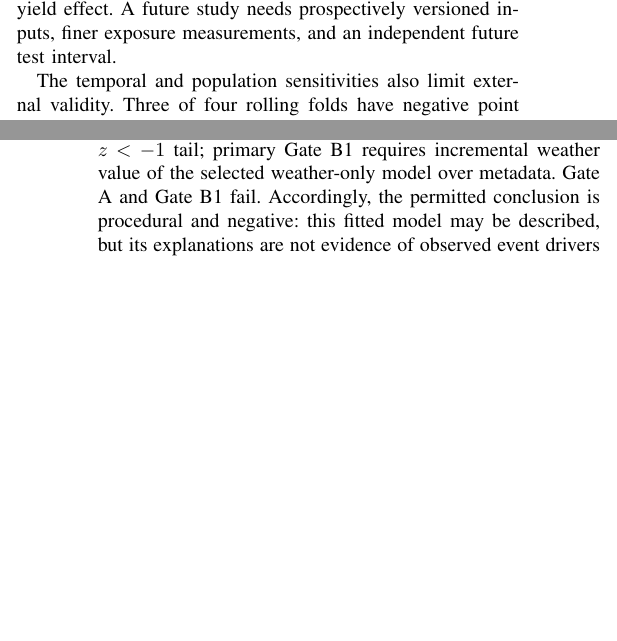
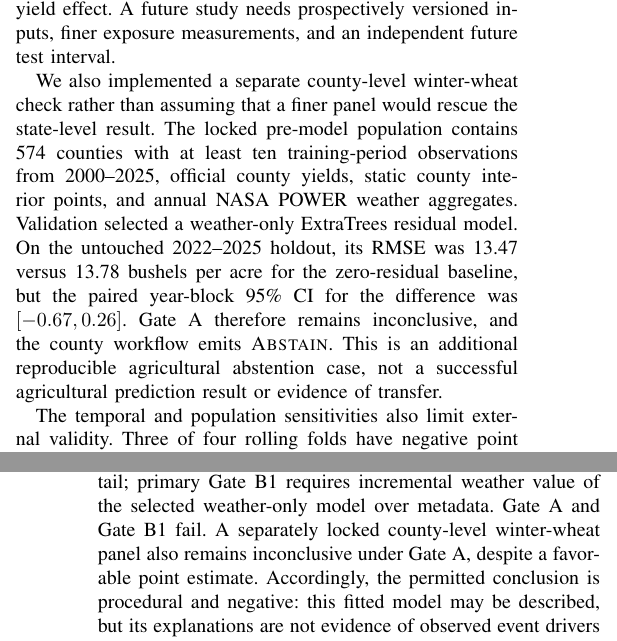
Before and after one commit to PhongLam26/multimethod_xai_crop_yield_anomalies, a LaTeX paper (paper_versions/v3_method_benchmark/source/main.tex): two parts of the columns of pages 6 and 7 of 8, joined at a grey line, cut so that both start at the same text, the shorter picture padded with empty space. Compiled offline with pdfLaTeX; a missing font is replaced by an installed copy or a similar font; a LaTeX package or settings file that is missing is left out.

Commit message:
Document V2 abstention evidence in method paper

```diff
--- a/paper_versions/v3_method_benchmark/source/main.tex
+++ b/paper_versions/v3_method_benchmark/source/main.tex
@@ -518,6 +518,18 @@ features, and model family; it does not establish that weather has no yield effe
 A future study needs prospectively versioned inputs, finer exposure measurements,
 and an independent future test interval.
 
+We also implemented a separate county-level winter-wheat check rather than
+assuming that a finer panel would rescue the state-level result. The locked
+pre-model population contains 574 counties with at least ten training-period
+observations from 2000--2025, official county yields, static county interior
+points, and annual NASA POWER weather aggregates. Validation selected a
+weather-only ExtraTrees residual model. On the untouched 2022--2025 holdout,
+its RMSE was 13.47 versus 13.78 bushels per acre for the zero-residual baseline,
+but the paired year-block 95\% CI for the difference was $[-0.67,0.26]$.
+Gate A therefore remains inconclusive, and the county workflow emits
+\textsc{Abstain}. This is an additional reproducible agricultural abstention
+case, not a successful agricultural prediction result or evidence of transfer.
+
 The temporal and population sensitivities also limit external validity. Three of
 four rolling folds have negative point estimates, but only one has a confidence
 interval entirely below zero; the direction and uncertainty are therefore not stable
@@ -555,7 +567,9 @@ substantive claims about below-trend U.S. crop-yield events. The model and featu
 family were selected before a locked 2016--2025 test. Gate A requires paired
 predictive fidelity and null-aware recovery of the primary $z<-1$ tail; primary
 Gate B1 requires incremental weather value of the selected weather-only model over
-metadata. Gate A and Gate B1 fail. Accordingly,
+metadata. Gate A and Gate B1 fail. A separately locked county-level winter-wheat
+panel also remains inconclusive under Gate A, despite a favorable point estimate.
+Accordingly,
 the permitted conclusion is procedural and negative: this fitted model may be
 described, but its explanations are not evidence of observed event drivers or
 weather-specific effects in this panel. The reusable lesson is to make data
```
Also changed, not shown: paper_versions/v3_method_benchmark/METHOD_ROUTE.md (+3 -1 lines), reviewer_materials/CLAIM_EVIDENCE_MAP.md (+1 -0 lines), reviewer_materials/REVIEWER_QA.md (+4 -3 lines), paper_versions/v3_method_benchmark/source/main.pdf (added).
